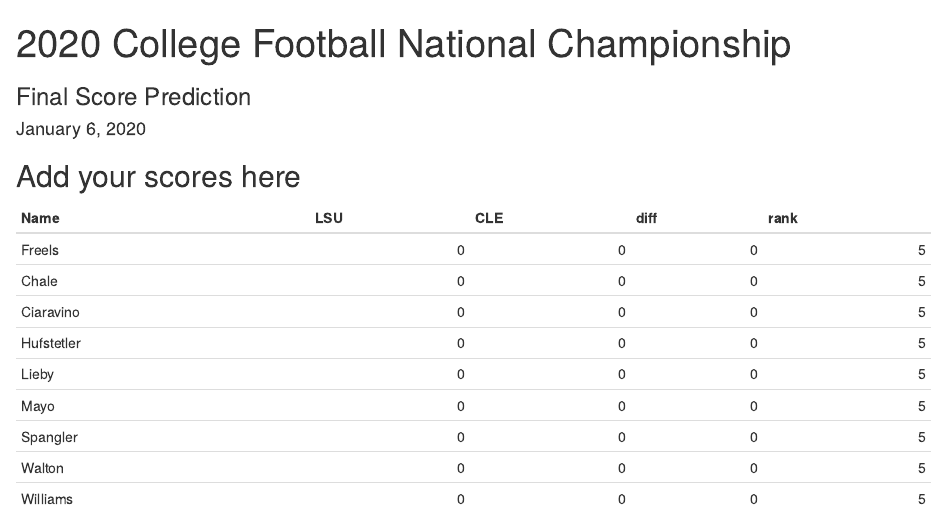
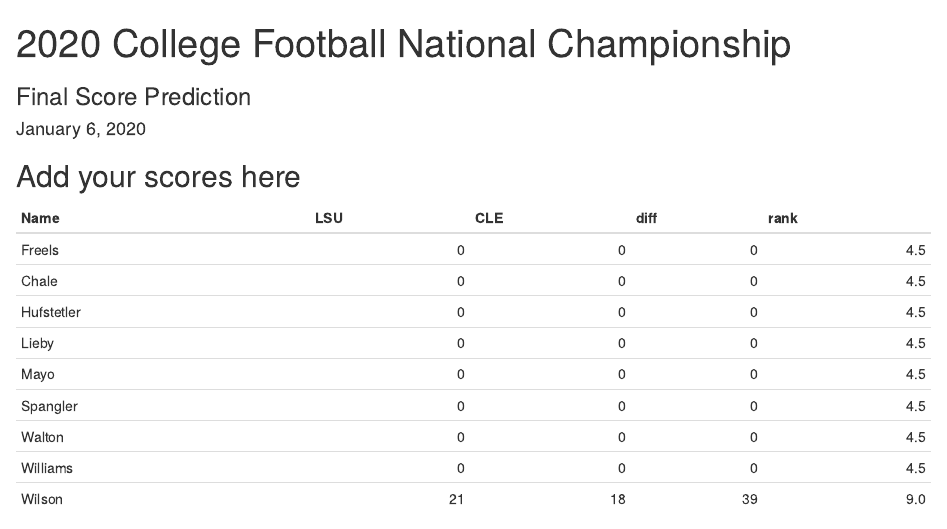
Before and after one commit to AFIT-R/OPER782.WI2020, an R Markdown document (inst/lectures/score_prediction.Rmd): the page in a window 1100 px wide, from its top. Rendered offline with R 4.5, knitr and Pandoc, with nearby package versions.

Commit message:
Wilson predictions

```diff
--- a/inst/lectures/score_prediction.Rmd
+++ b/inst/lectures/score_prediction.Rmd
@@ -22,7 +22,7 @@ scores <-
 ~Name,       ~LSU, ~CLE,
 "Freels",     00,   00,
 "Chale",      00,   00,
-"Ciaravino",  00,   00,
+"Wilson",     21,   18,
 "Hufstetler", 00,   00,
 "Lieby",      00,   00,
 "Mayo",       00,   00,
```
